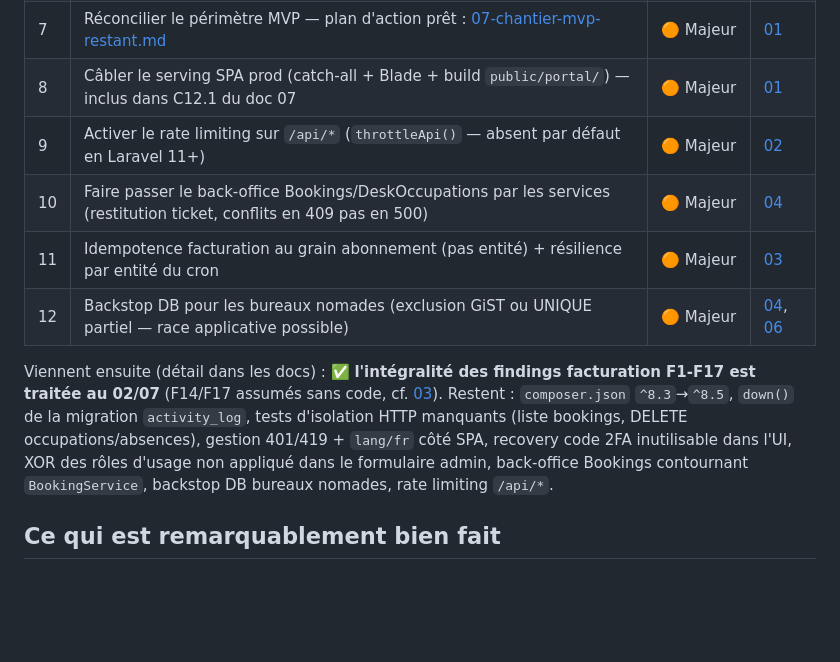
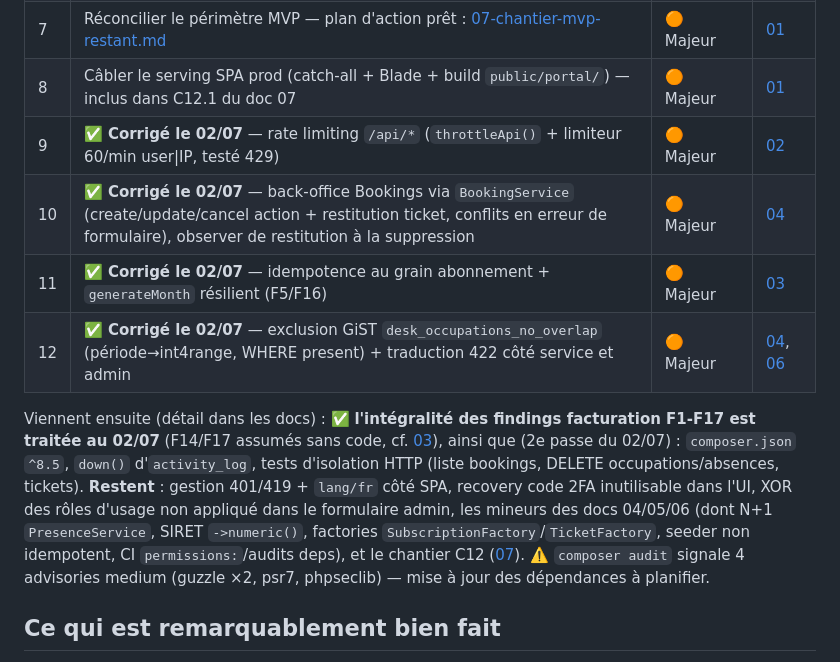
Before and after one commit to gtribut/ecoworking-manager, a Markdown page: docs/review_fable/README.md, the part around the change. Rendered like a GitHub page; blank space fills up the shorter version.

Commit message:
docs(review): marque les 6 chantiers du 02/07 (2e passe) traités
Co-Authored-By: Claude Fable 5 <noreply@anthropic.com>
Claude-Session: https://claude.ai/code/session_01NsapgXYuxJay2zZHGxxuKm

```diff
--- a/docs/review_fable/README.md
+++ b/docs/review_fable/README.md
@@ -69,18 +69,21 @@ Les problèmes réels se concentrent sur **quatre thèmes transverses** :
 | 6 | ✅ **Tranché le 02/07** — `APP_TIMEZONE=Europe/Paris` (ADR-0010) | 🟠 Majeur | [04](./04-backend-php.md) |
 | 7 | Réconcilier le périmètre MVP — plan d'action prêt : [07-chantier-mvp-restant.md](./07-chantier-mvp-restant.md) | 🟠 Majeur | [01](./01-architecture-et-documentation.md) |
 | 8 | Câbler le serving SPA prod (catch-all + Blade + build `public/portal/`) — inclus dans C12.1 du doc 07 | 🟠 Majeur | [01](./01-architecture-et-documentation.md) |
-| 9 | Activer le rate limiting sur `/api/*` (`throttleApi()` — absent par défaut en Laravel 11+) | 🟠 Majeur | [02](./02-securite.md) |
-| 10 | Faire passer le back-office Bookings/DeskOccupations par les services (restitution ticket, conflits en 409 pas en 500) | 🟠 Majeur | [04](./04-backend-php.md) |
-| 11 | Idempotence facturation au grain abonnement (pas entité) + résilience par entité du cron | 🟠 Majeur | [03](./03-facturation.md) |
-| 12 | Backstop DB pour les bureaux nomades (exclusion GiST ou UNIQUE partiel — race applicative possible) | 🟠 Majeur | [04](./04-backend-php.md), [06](./06-db-tests-ci.md) |
+| 9 | ✅ **Corrigé le 02/07** — rate limiting `/api/*` (`throttleApi()` + limiteur 60/min user\|IP, testé 429) | 🟠 Majeur | [02](./02-securite.md) |
+| 10 | ✅ **Corrigé le 02/07** — back-office Bookings via `BookingService` (create/update/cancel action + restitution ticket, conflits en erreur de formulaire), observer de restitution à la suppression | 🟠 Majeur | [04](./04-backend-php.md) |
+| 11 | ✅ **Corrigé le 02/07** — idempotence au grain abonnement + `generateMonth` résilient (F5/F16) | 🟠 Majeur | [03](./03-facturation.md) |
+| 12 | ✅ **Corrigé le 02/07** — exclusion GiST `desk_occupations_no_overlap` (période→int4range, WHERE present) + traduction 422 côté service et admin | 🟠 Majeur | [04](./04-backend-php.md), [06](./06-db-tests-ci.md) |
 
 Viennent ensuite (détail dans les docs) : ✅ **l'intégralité des findings facturation F1-F17
-est traitée au 02/07** (F14/F17 assumés sans code, cf. [03](./03-facturation.md)). Restent :
-`composer.json` `^8.3`→`^8.5`, `down()` de la migration `activity_log`, tests d'isolation
-HTTP manquants (liste bookings, DELETE occupations/absences), gestion 401/419 + `lang/fr`
-côté SPA, recovery code 2FA inutilisable dans l'UI, XOR des rôles d'usage non appliqué dans
-le formulaire admin, back-office Bookings contournant `BookingService`, backstop DB bureaux
-nomades, rate limiting `/api/*`.
+est traitée au 02/07** (F14/F17 assumés sans code, cf. [03](./03-facturation.md)), ainsi que
+(2e passe du 02/07) : `composer.json` `^8.5`, `down()` d'`activity_log`, tests d'isolation
+HTTP (liste bookings, DELETE occupations/absences, tickets). **Restent** : gestion 401/419 +
+`lang/fr` côté SPA, recovery code 2FA inutilisable dans l'UI, XOR des rôles d'usage non
+appliqué dans le formulaire admin, les mineurs des docs 04/05/06 (dont N+1 `PresenceService`,
+SIRET `->numeric()`, factories `SubscriptionFactory`/`TicketFactory`, seeder non idempotent,
+CI `permissions:`/audits deps), et le chantier C12 ([07](./07-chantier-mvp-restant.md)).
+⚠️ `composer audit` signale 4 advisories medium (guzzle ×2, psr7, phpseclib) — mise à jour
+des dépendances à planifier.
 
 ## Ce qui est remarquablement bien fait
 
```
